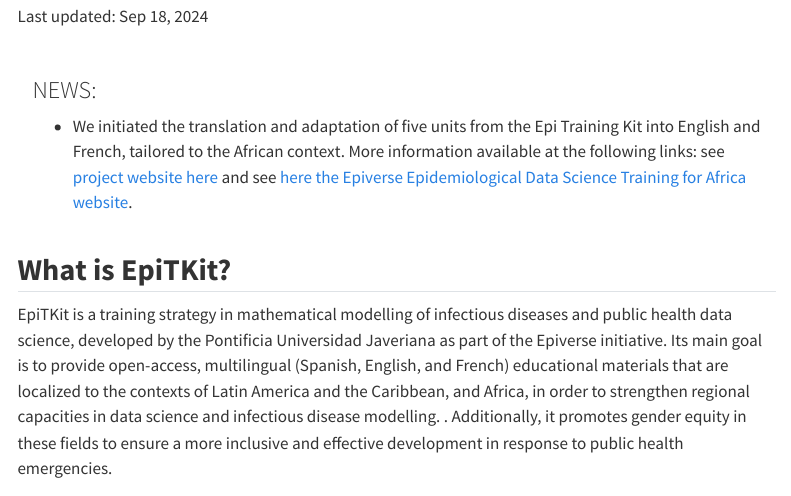
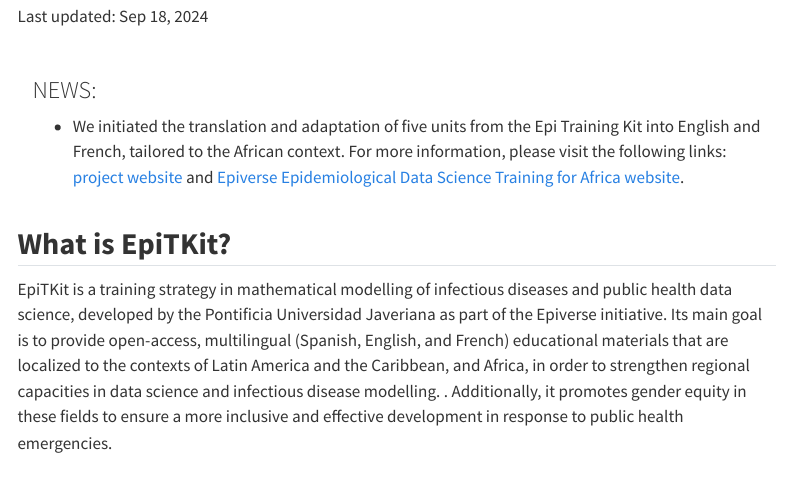
Before and after one commit to epiverse-trace/epi-training-kit, a Quarto document (index-EN.qmd): the page in a window 1100 px wide, from 370 px down. Rendered offline with R 4.5, knitr and Pandoc in place of Quarto, with nearby package versions; menus at the side of the page are left out.

Commit message:
Update index-EN.qmd

```diff
--- a/index-EN.qmd
+++ b/index-EN.qmd
@@ -12,7 +12,7 @@
 ::: {.alert .alert-secondary}
 ### NEWS: {.unnumbered}
 
--   We initiated the translation and adaptation of five units from the Epi Training Kit into English and French, tailored to the African context. More information available at the following links: see [project website here](https://epiverse-trace.github.io/translation-epitkit/) and see  [here the Epiverse Epidemiological Data Science Training for Africa website](https://data.org/initiatives/epiverse/training-africa/course/).
+-   We initiated the translation and adaptation of five units from the Epi Training Kit into English and French, tailored to the African context. For more information, please visit the following links: [project website](https://epiverse-trace.github.io/translation-epitkit/) and [Epiverse Epidemiological Data Science Training for Africa website](https://data.org/initiatives/epiverse/training-africa/course/).
 :::
 
 ## **What is EpiTKit?**
```
